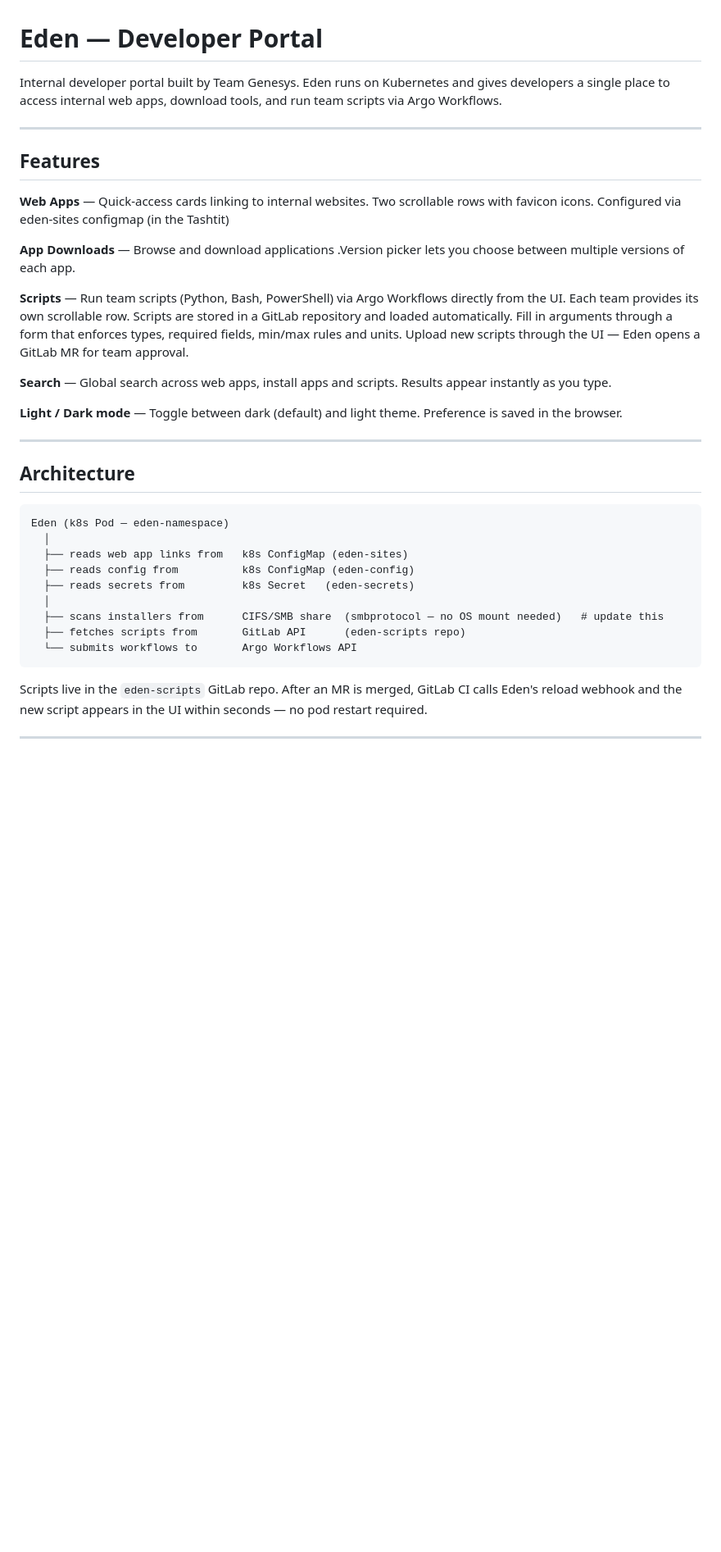
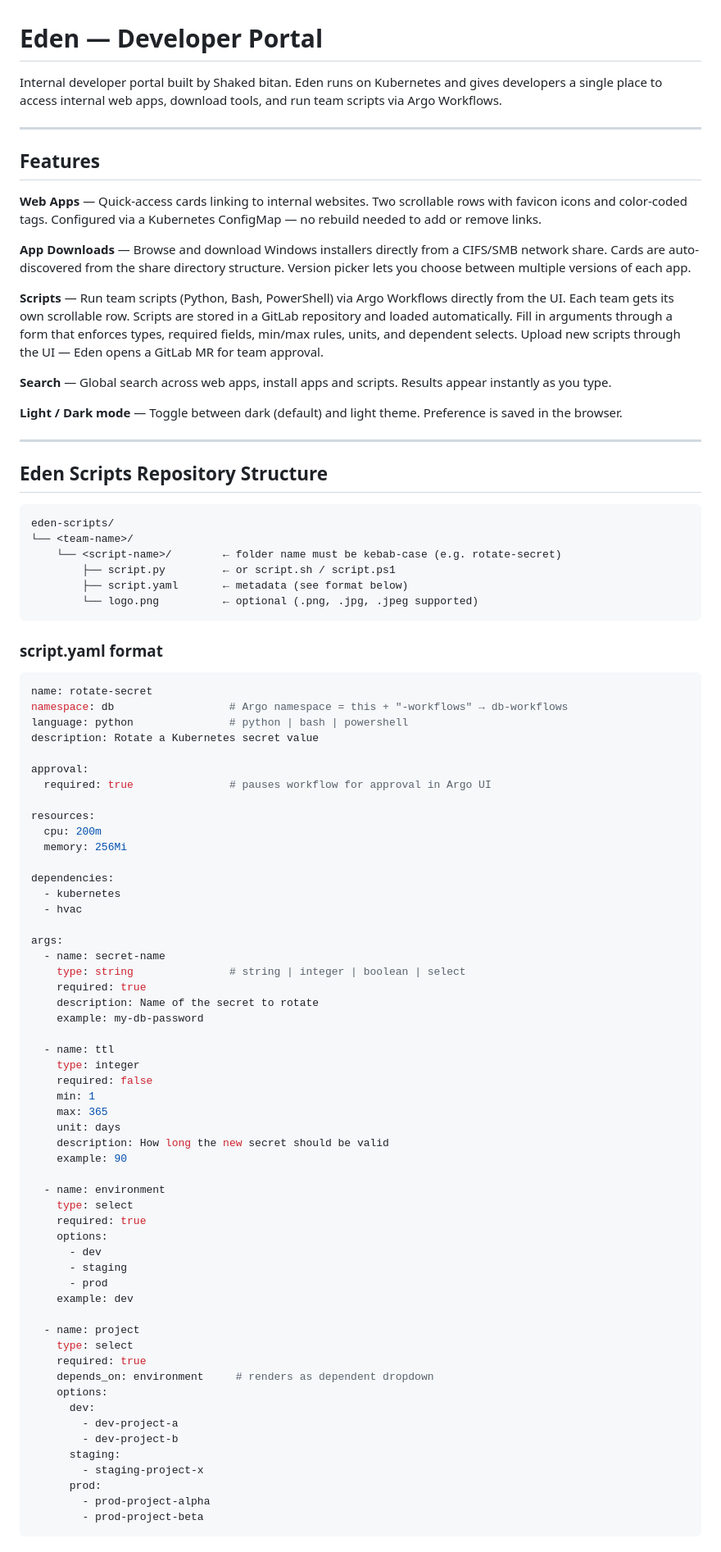
Before and after one commit to shakedbitan/developers-portal, a Markdown page: README.md, the part around one of its changes. Shown at 82% size. Rendered like a GitHub page; blank space fills up the shorter version.

````diff
--- a/README.md
+++ b/README.md
@@ -1,16 +1,16 @@
 # Eden — Developer Portal
 
-Internal developer portal built by Team Genesys. Eden runs on Kubernetes and gives developers a single place to access internal web apps, download tools, and run team scripts via Argo Workflows.
+Internal developer portal built by Shaked bitan. Eden runs on Kubernetes and gives developers a single place to access internal web apps, download tools, and run team scripts via Argo Workflows.
 
 ---
 
 ## Features
 
-**Web Apps** — Quick-access cards linking to internal websites. Two scrollable rows with favicon icons. Configured via eden-sites configmap (in the Tashtit)
+**Web Apps** — Quick-access cards linking to internal websites. Two scrollable rows with favicon icons and color-coded tags. Configured via a Kubernetes ConfigMap — no rebuild needed to add or remove links.
 
-**App Downloads** — Browse and download applications .Version picker lets you choose between multiple versions of each app.
+**App Downloads** — Browse and download Windows installers directly from a CIFS/SMB network share. Cards are auto-discovered from the share directory structure. Version picker lets you choose between multiple versions of each app.
 
-**Scripts** — Run team scripts (Python, Bash, PowerShell) via Argo Workflows directly from the UI. Each team provides its own scrollable row. Scripts are stored in a GitLab repository and loaded automatically. Fill in arguments through a form that enforces types, required fields, min/max rules and units. Upload new scripts through the UI — Eden opens a GitLab MR for team approval.
+**Scripts** — Run team scripts (Python, Bash, PowerShell) via Argo Workflows directly from the UI. Each team gets its own scrollable row. Scripts are stored in a GitLab repository and loaded automatically. Fill in arguments through a form that enforces types, required fields, min/max rules, units, and dependent selects. Upload new scripts through the UI — Eden opens a GitLab MR for team approval.
 
 **Search** — Global search across web apps, install apps and scripts. Results appear instantly as you type.
 
@@ -18,18 +18,73 @@ Internal developer portal built by Team Genesys. Eden runs on Kubernetes and giv
 
 ---
 
-## Architecture
+## Eden Scripts Repository Structure
 
 ```
-Eden (k8s Pod — eden-namespace)
-  │
-  ├── reads web app links from   k8s ConfigMap (eden-sites)
-  ├── reads config from          k8s ConfigMap (eden-config)
-  ├── reads secrets from         k8s Secret   (eden-secrets)
-  │
-  ├── scans installers from      CIFS/SMB share  (smbprotocol — no OS mount needed)   # update this
-  ├── fetches scripts from       GitLab API      (eden-scripts repo)
-  └── submits workflows to       Argo Workflows API
+eden-scripts/
+└── <team-name>/
+    └── <script-name>/        ← folder name must be kebab-case (e.g. rotate-secret)
+        ├── script.py         ← or script.sh / script.ps1
+        ├── script.yaml       ← metadata (see format below)
+        └── logo.png          ← optional (.png, .jpg, .jpeg supported)
 ```
 
-Scripts live in the `eden-scripts` GitLab repo. After an MR is merged, GitLab CI calls Eden's reload webhook and the new script appears in the UI within seconds — no pod restart required.
+### script.yaml format
+
+```yaml
+name: rotate-secret
+namespace: db                  # Argo namespace = this + "-workflows" → db-workflows
+language: python               # python | bash | powershell
+description: Rotate a Kubernetes secret value
+
+approval:
+  required: true               # pauses workflow for approval in Argo UI
+
+resources:
+  cpu: 200m
+  memory: 256Mi
+
+dependencies:
+  - kubernetes
+  - hvac
+
+args:
+  - name: secret-name
+    type: string               # string | integer | boolean | select
+    required: true
+    description: Name of the secret to rotate
+    example: my-db-password
+
+  - name: ttl
+    type: integer
+    required: false
+    min: 1
+    max: 365
+    unit: days
+    description: How long the new secret should be valid
+    example: 90
+
+  - name: environment
+    type: select
+    required: true
+    options:
+      - dev
+      - staging
+      - prod
+    example: dev
+
+  - name: project
+    type: select
+    required: true
+    depends_on: environment     # renders as dependent dropdown
+    options:
+      dev:
+        - dev-project-a
+        - dev-project-b
+      staging:
+        - staging-project-x
+      prod:
+        - prod-project-alpha
+        - prod-project-beta
+```
+
````
Also changed, not shown: other parts of README.md (+78 -157 lines).
